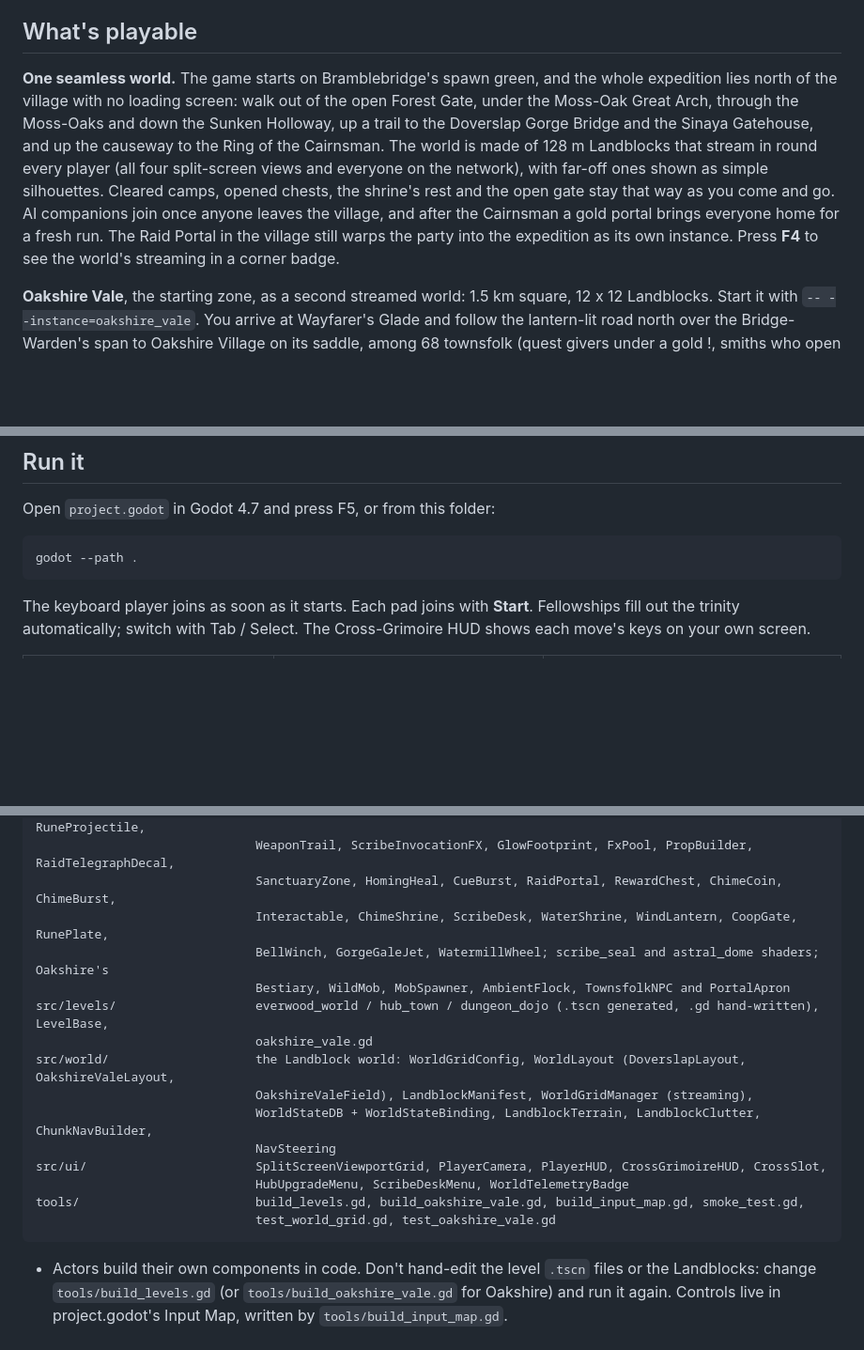
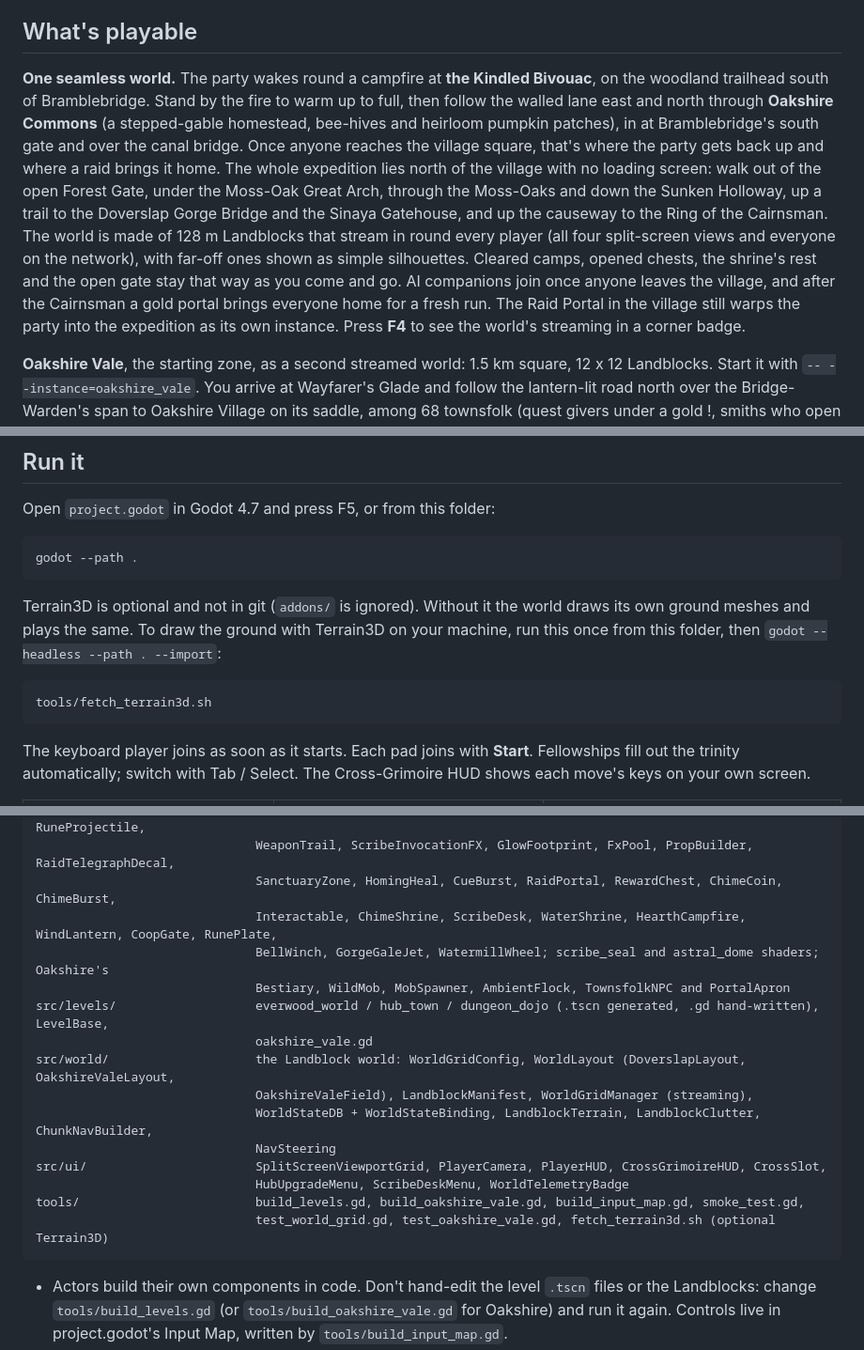
Before and after one commit to cgrisetti/Video-Games, a Markdown page: games/everwood/README.md, 3 parts joined by grey strips. Shown at 94% size. GitHub-like rendering; blank space fills up the shorter version.

Commit message:
Everwood docs: the Kindled Bivouac start, Oakshire Commons and the Bramblebridge checkpoint in 10's build notes (with why the bivouac is Chunk (0, 1): north is -Z here) and Terrain3D out of git; the README (waking at the campfire, the optional tools/fetch_terrain3d.sh, 380 checks)
Co-Authored-By: Claude Opus 5.5 <noreply@anthropic.com>

````diff
--- a/games/everwood/README.md
+++ b/games/everwood/README.md
@@ -6,7 +6,7 @@ Read the design stack first: [CLAUDE.md](CLAUDE.md) (engineering rules), then [d
 
 ## What's playable
 
-**One seamless world.** The game starts on Bramblebridge's spawn green, and the whole expedition lies north of the village with no loading screen: walk out of the open Forest Gate, under the Moss-Oak Great Arch, through the Moss-Oaks and down the Sunken Holloway, up a trail to the Doverslap Gorge Bridge and the Sinaya Gatehouse, and up the causeway to the Ring of the Cairnsman. The world is made of 128 m Landblocks that stream in round every player (all four split-screen views and everyone on the network), with far-off ones shown as simple silhouettes. Cleared camps, opened chests, the shrine's rest and the open gate stay that way as you come and go. AI companions join once anyone leaves the village, and after the Cairnsman a gold portal brings everyone home for a fresh run. The Raid Portal in the village still warps the party into the expedition as its own instance. Press **F4** to see the world's streaming in a corner badge.
+**One seamless world.** The party wakes round a campfire at **the Kindled Bivouac**, on the woodland trailhead south of Bramblebridge. Stand by the fire to warm up to full, then follow the walled lane east and north through **Oakshire Commons** (a stepped-gable homestead, bee-hives and heirloom pumpkin patches), in at Bramblebridge's south gate and over the canal bridge. Once anyone reaches the village square, that's where the party gets back up and where a raid brings it home. The whole expedition lies north of the village with no loading screen: walk out of the open Forest Gate, under the Moss-Oak Great Arch, through the Moss-Oaks and down the Sunken Holloway, up a trail to the Doverslap Gorge Bridge and the Sinaya Gatehouse, and up the causeway to the Ring of the Cairnsman. The world is made of 128 m Landblocks that stream in round every player (all four split-screen views and everyone on the network), with far-off ones shown as simple silhouettes. Cleared camps, opened chests, the shrine's rest and the open gate stay that way as you come and go. AI companions join once anyone leaves the village, and after the Cairnsman a gold portal brings everyone home for a fresh run. The Raid Portal in the village still warps the party into the expedition as its own instance. Press **F4** to see the world's streaming in a corner badge.
 
 **Oakshire Vale**, the starting zone, as a second streamed world: 1.5 km square, 12 x 12 Landblocks. Start it with `-- --instance=oakshire_vale`. You arrive at Wayfarer's Glade and follow the lantern-lit road north over the Bridge-Warden's span to Oakshire Village on its saddle, among 68 townsfolk (quest givers under a gold !, smiths who open the Armory, apothecaries who mend you). Five petal valleys ring the village, each with a camp, its own creatures (Meadow Vermin, Weald Predators, Soot-Paw Outlaws, Blight-Thorn Briarlings, Chime-Wights) and, in four of them, a portal apron in the rim crags sealed by a Scribe Sign until the party's level opens it. The river is a 0.4 m ford you splash through, and the Crag-Back Behemoth walks the High Road. The dungeons behind the portals and a quest log aren't built yet (12 §6).
 
@@ -60,6 +60,12 @@ Open `project.godot` in Godot 4.7 and press F5, or from this folder:
 
 ```bash
 godot --path .
+```
+
+Terrain3D is optional and not in git (`addons/` is ignored). Without it the world draws its own ground meshes and plays the same. To draw the ground with Terrain3D on your machine, run this once from this folder, then `godot --headless --path . --import`:
+
+```bash
+tools/fetch_terrain3d.sh
 ```
 
 The keyboard player joins as soon as it starts. Each pad joins with **Start**. Fellowships fill out the trinity automatically; switch with Tab / Select. The Cross-Grimoire HUD shows each move's keys on your own screen.
@@ -113,7 +119,7 @@ src/actors/                   ActorBase, ActorVisuals (hero puppets, the .glb ho
                               item and card by id), LoadoutComposer (class + Calling + kit -> loadout), RuneProjectile,
                               WeaponTrail, ScribeInvocationFX, GlowFootprint, FxPool, PropBuilder, RaidTelegraphDecal,
                               SanctuaryZone, HomingHeal, CueBurst, RaidPortal, RewardChest, ChimeCoin, ChimeBurst,
-                              Interactable, ChimeShrine, ScribeDesk, WaterShrine, WindLantern, CoopGate, RunePlate,
+                              Interactable, ChimeShrine, ScribeDesk, WaterShrine, HearthCampfire, WindLantern, CoopGate, RunePlate,
                               BellWinch, GorgeGaleJet, WatermillWheel; scribe_seal and astral_dome shaders; Oakshire's
                               Bestiary, WildMob, MobSpawner, AmbientFlock, TownsfolkNPC and PortalApron
 src/levels/                   everwood_world / hub_town / dungeon_dojo (.tscn generated, .gd hand-written), LevelBase,
@@ -125,7 +131,7 @@ src/world/                    the Landblock world: WorldGridConfig, WorldLayout
 src/ui/                       SplitScreenViewportGrid, PlayerCamera, PlayerHUD, CrossGrimoireHUD, CrossSlot,
                               HubUpgradeMenu, ScribeDeskMenu, WorldTelemetryBadge
 tools/                        build_levels.gd, build_oakshire_vale.gd, build_input_map.gd, smoke_test.gd,
-                              test_world_grid.gd, test_oakshire_vale.gd
+                              test_world_grid.gd, test_oakshire_vale.gd, fetch_terrain3d.sh (optional Terrain3D)
 ```
 
 - Actors build their own components in code. Don't hand-edit the level `.tscn` files or the Landblocks: change `tools/build_levels.gd` (or `tools/build_oakshire_vale.gd` for Oakshire) and run it again. Controls live in project.godot's Input Map, written by `tools/build_input_map.gd`.
````
Also changed, not shown: other parts of games/everwood/README.md (+2 -2 lines), 1 other file.
